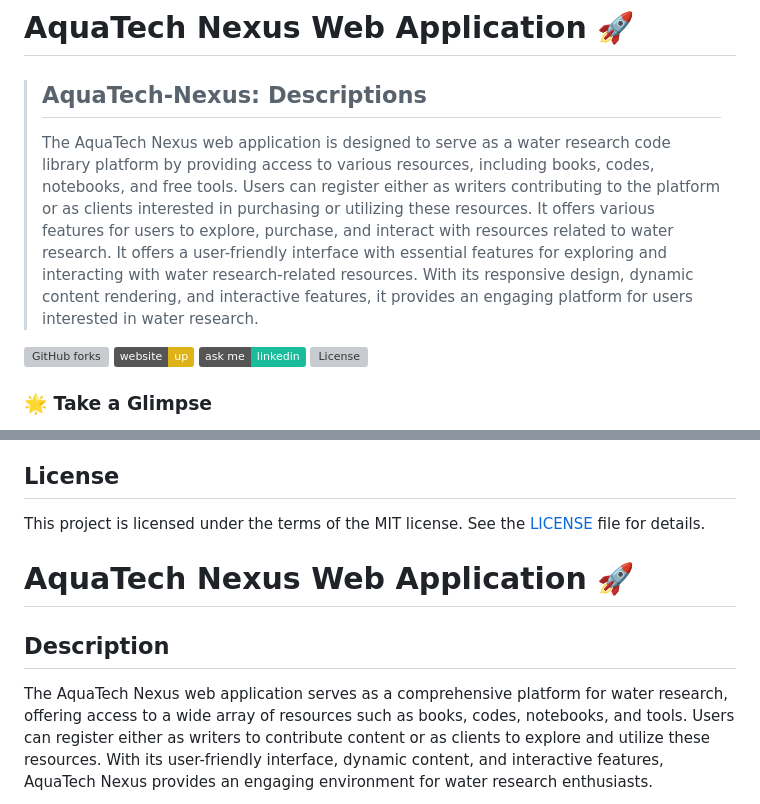
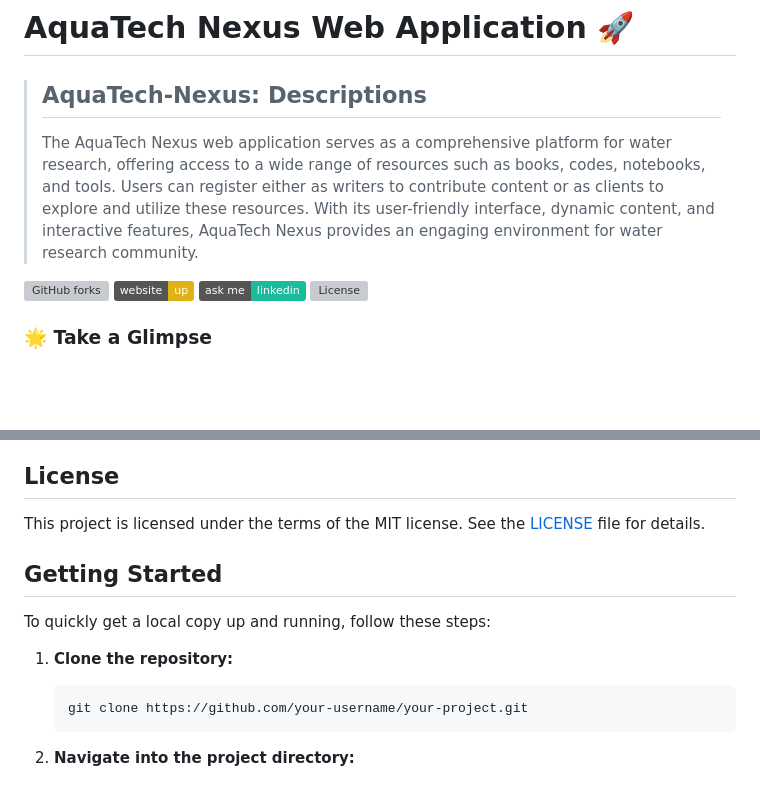
Before and after one commit to DemisoDaba/AquaTech-Nexus, a Markdown page: README.md, 2 parts joined by grey strips. Rendered like a GitHub page; badges without logos; blank space fills up the shorter version; grey boxes are pictures that could not be loaded.

````diff
--- a/README.md
+++ b/README.md
@@ -1,7 +1,8 @@
 # AquaTech Nexus Web Application 🚀
 
 > ## AquaTech-Nexus: Descriptions
->The AquaTech Nexus web application is designed to serve as a water research code library platform by providing access to various resources, including books, codes, notebooks, and free tools. Users can register either as writers contributing to the platform or as clients interested in purchasing or utilizing these resources. It offers various features for users to explore, purchase, and interact with resources related to water research. It offers a user-friendly interface with essential features for exploring and interacting with water research-related resources. With its responsive design, dynamic content rendering, and interactive features, it provides an engaging platform for users interested in water research.
+> The AquaTech Nexus web application serves as a comprehensive platform for water research, offering access to a wide range of resources such as books, codes, notebooks, and tools.
+> Users can register either as writers to contribute content or as clients to explore and utilize these resources. With its user-friendly interface, dynamic content, and interactive features, AquaTech Nexus provides an engaging environment for water research community.
 
 
 ![GitHub forks](https://img.shields.io/github/forks/DemisoDaba/DemisoDaba.github.io)
@@ -94,11 +95,15 @@
 This project is licensed under the terms of the MIT license. See the [LICENSE](LICENSE) file for details.
 
 
+## Getting Started
 
+To quickly get a local copy up and running, follow these steps:
 
-# AquaTech Nexus Web Application 🚀
+1. **Clone the repository:**
 
-## Description
+    ```bash
+    git clone https://github.com/your-username/your-project.git
+    ```
 
-The AquaTech Nexus web application serves as a comprehensive platform for water research, offering access to a wide array of resources such as books, codes, notebooks, and tools. Users can register either as writers to contribute content or as clients to explore and utilize these resources. With its user-friendly interface, dynamic content, and interactive features, AquaTech Nexus provides an engaging environment for water research enthusiasts.
+2. **Navigate into the project directory:**
 
````
Also changed, not shown: other parts of README.md (+8 -74 lines).
